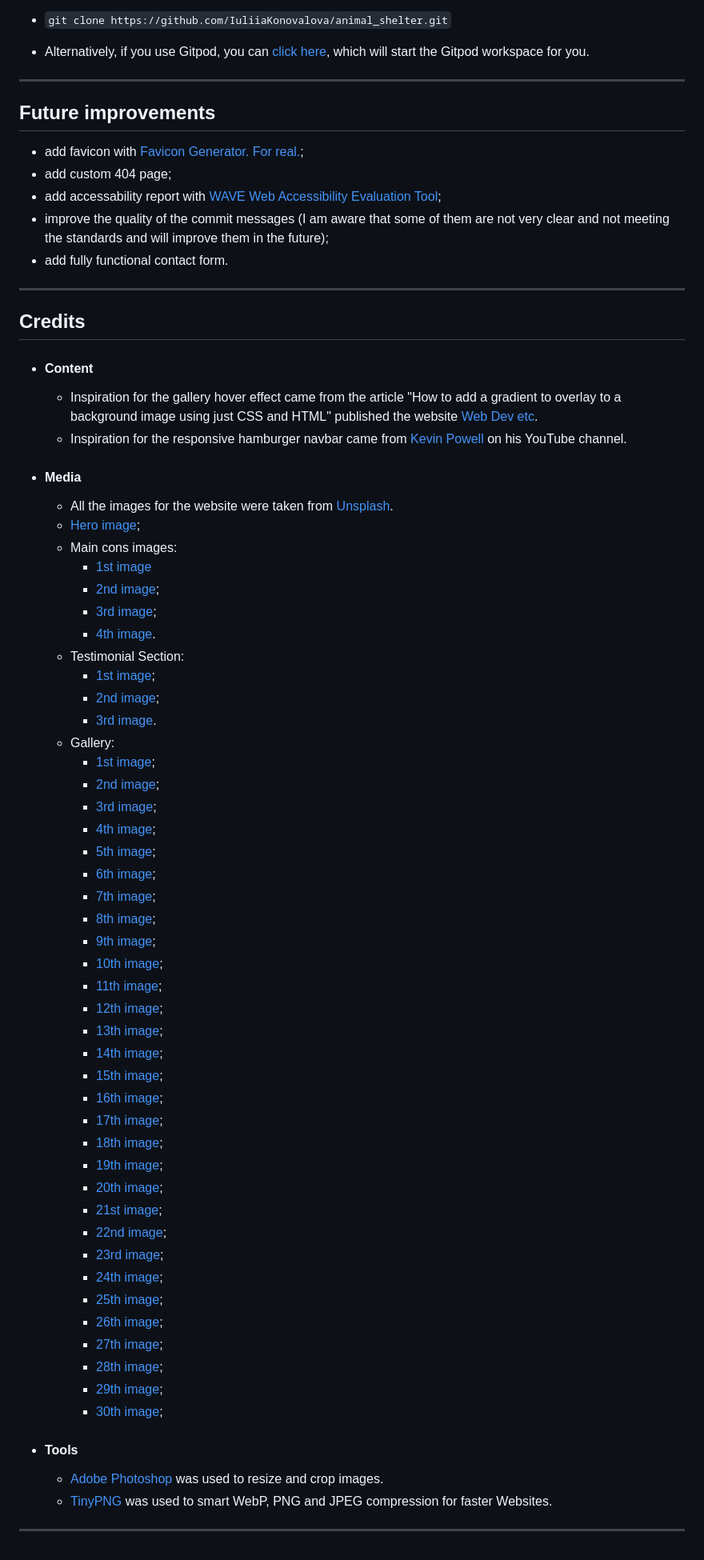
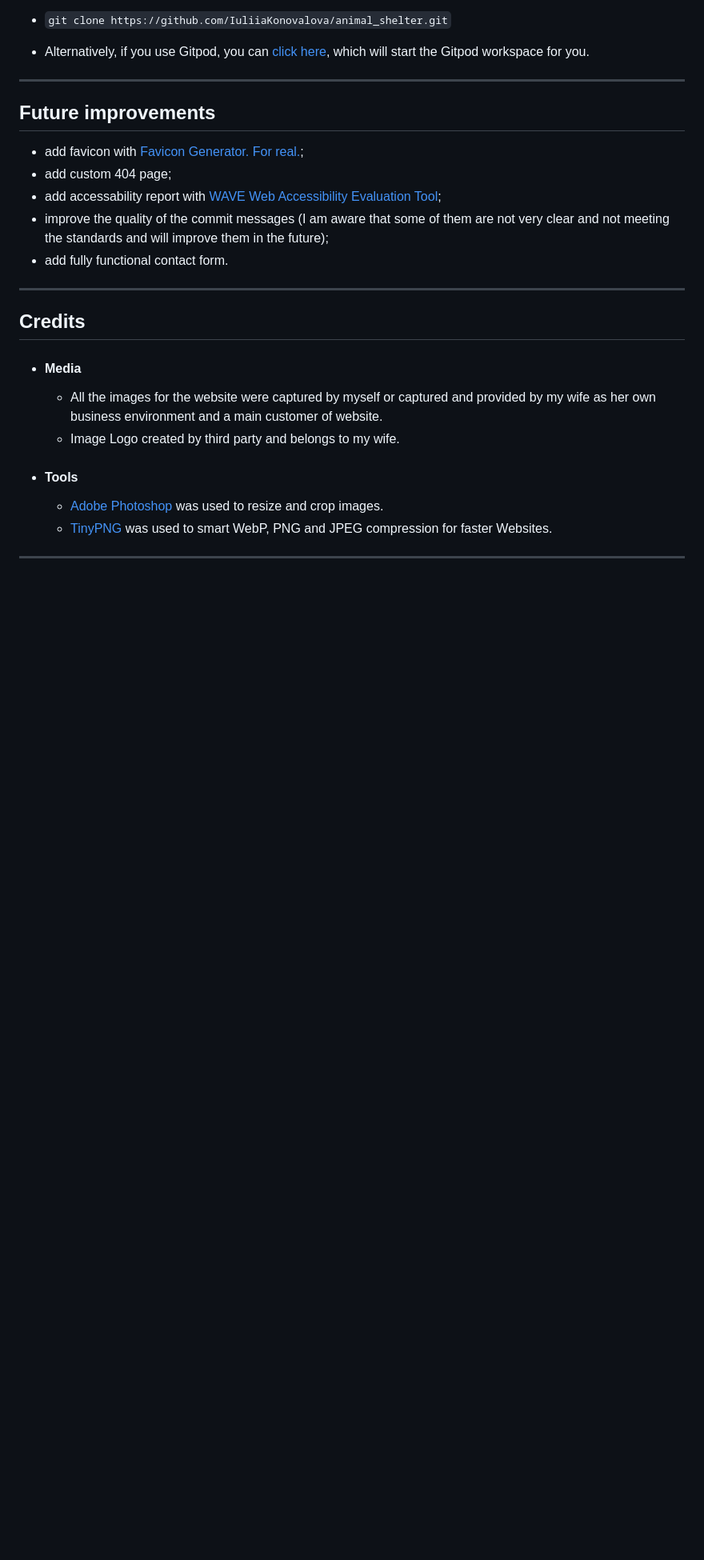
Before and after one commit to dimmando/studio, a Markdown page: README.md, the part around the change. Shown at 80% size. GitHub-like rendering; blank space fills up the shorter version.

Commit message:
README: credits

```diff
--- a/README.md
+++ b/README.md
@@ -287,55 +287,10 @@ In your IDE Terminal, type the following command to clone my repository:
 ---
 ## Credits
 
-+ #### Content
-
-    - Inspiration for the gallery hover effect came from the article "How to add a gradient to overlay to a background image using just CSS and HTML" published the website [Web Dev etc](https://webdevetc.com).
-    - Inspiration for the responsive hamburger navbar came from [Kevin Powell](https://www.youtube.com/user/KepowOb) on his YouTube channel.
-
 + #### Media
 
-    - All the images for the website were taken from [Unsplash](https://unsplash.com/).
-    + [Hero image](https://unsplash.com/photos/9gz3wfHr65U);
-    + Main cons images:
-        - [1st image](https://unsplash.com/photos/_STvosrG-pw)
-        - [2nd image](https://unsplash.com/photos/v3-zcCWMjgM);
-        - [3rd image](https://unsplash.com/photos/W4EUiwceZjs);
-        - [4th image](https://unsplash.com/photos/sXU6BeWoZqI).
-    + Testimonial Section:
-        - [1st image](https://unsplash.com/photos/UCFgM_AojFg);
-        - [2nd image](https://unsplash.com/photos/ISg37AI2A-s);
-        - [3rd image](https://unsplash.com/photos/2WeHZHIW6v0).
-    + Gallery:
-         - [1st image](https://unsplash.com/photos/gKXKBY-C-Dk);
-         - [2nd image](https://unsplash.com/photos/FdR_CoENqp8);
-         - [3rd image](https://unsplash.com/photos/C0zDWAPFT9A);
-         - [4th image](https://unsplash.com/photos/WrG-lFojjW4);
-         - [5th image](https://unsplash.com/photos/IbPxGLgJiMI);
-         - [6th image](https://unsplash.com/photos/tf2BKM9iy9o);
-         - [7th image](https://unsplash.com/photos/iYQC9xWMvw4);
-         - [8th image](https://unsplash.com/photos/o_QTeyGVWjQ);
-         - [9th image](https://unsplash.com/photos/AH7JYgyAlqA);
-         - [10th image](https://unsplash.com/photos/sssxyuZape8);
-         - [11th image](https://unsplash.com/photos/4tc7_jEgGzg);
-         - [12th image](https://unsplash.com/photos/GewH2PtoR1s);
-         - [13th image](https://unsplash.com/photos/7GX5aICb5i4);
-         - [14th image](https://unsplash.com/photos/VvO8e8n0Ffg);
-         - [15th image](https://unsplash.com/photos/1Y4LupdrDZk);
-         - [16th image](https://unsplash.com/photos/uumnRC_kVks);
-         - [17th image](https://unsplash.com/photos/h7VBJRBcieM);
-         - [18th image](https://unsplash.com/photos/Ud4k7O6CJPM);
-         - [19th image](https://unsplash.com/photos/ngqyo2AYYnE);
-         - [20th image](https://unsplash.com/photos/g3B53PbBfwU);
-         - [21st image](https://unsplash.com/photos/JSfsK9VH4q8);
-         - [22nd image](https://unsplash.com/photos/FilM6ng7VGQ);
-         - [23rd image](https://unsplash.com/photos/UtrE5DcgEyg);
-         - [24th image](https://unsplash.com/photos/IuJc2qh2TcA);
-         - [25th image](https://unsplash.com/photos/1-sM8xqPFTM);
-         - [26th image](https://unsplash.com/photos/zBvVuRJ71vU);
-         - [27th image](https://unsplash.com/photos/dEtvMzcbYiA);
-         - [28th image](https://unsplash.com/photos/J7rRzjba-kY);
-         - [29th image](https://unsplash.com/photos/mx0DEnfYxic);
-         - [30th image](https://unsplash.com/photos/VwqecUsYKvs);
+    - All the images for the website were captured by myself or captured and provided by my wife as her own business environment and a main customer of website.
+    - Image Logo created by third party and belongs to my wife.
 
 + #### Tools
 
```
